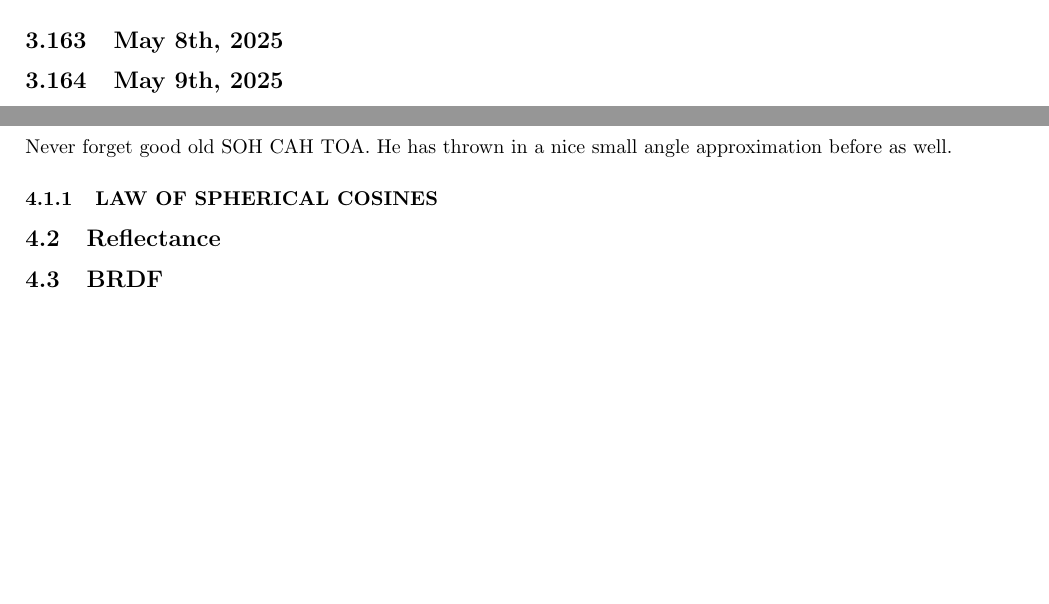
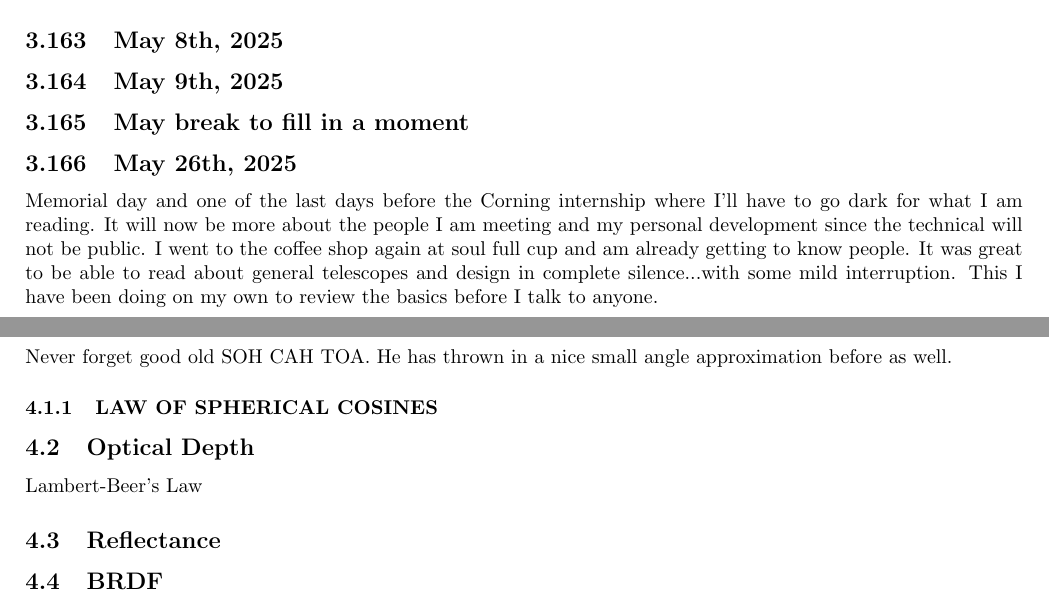
Before and after one commit to hgallagh/Marsh_Research_Updates_Day_by_Day, a LaTeX document (main.tex): two parts of pages 24 and 25 of 28, joined at a grey line, cut so that both start at the same text, the shorter picture padded with empty space. Compiled offline with pdfLaTeX.

Commit message:
Updates from Overleaf

```diff
--- a/main.tex
+++ b/main.tex
@@ -1383,7 +1383,10 @@ Moving and maybe a little work when I take a break.
 \subsection{May 9th, 2025}
 
 
-
+\subsection{May break to fill in a moment}
+
+\subsection{May 26th, 2025}
+Memorial day and one of the last days before the Corning internship where I'll have to go dark for what I am reading. It will now be more about the people I am meeting and my personal development since the technical will not be public. I went to the coffee shop again at soul full cup and am already getting to know people. It was great to be able to read about general telescopes and design in complete silence...with some mild interruption. This I have been doing on my own to review the basics before I talk to anyone.
 
 
 % \[
@@ -1464,6 +1467,12 @@ He has thrown in a nice small angle approximation before as well.
 \subsubsection{LAW OF SPHERICAL COSINES}
 
 
+\subsection{Optical Depth}
+
+Lambert-Beer's Law
+
+
+
 \subsection{Reflectance}
 
 \subsection{BRDF}
```
